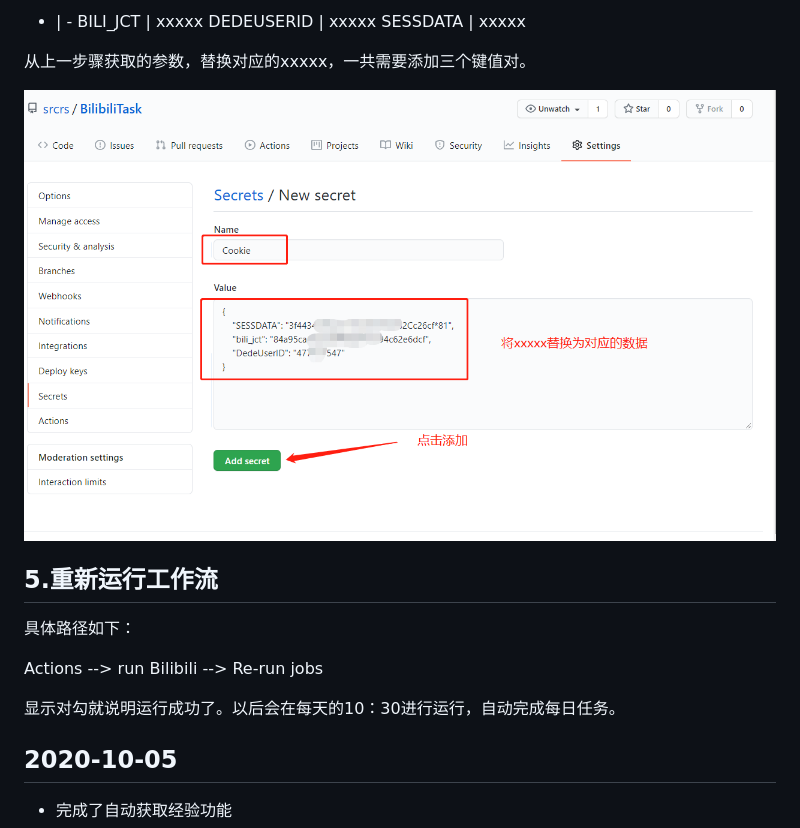
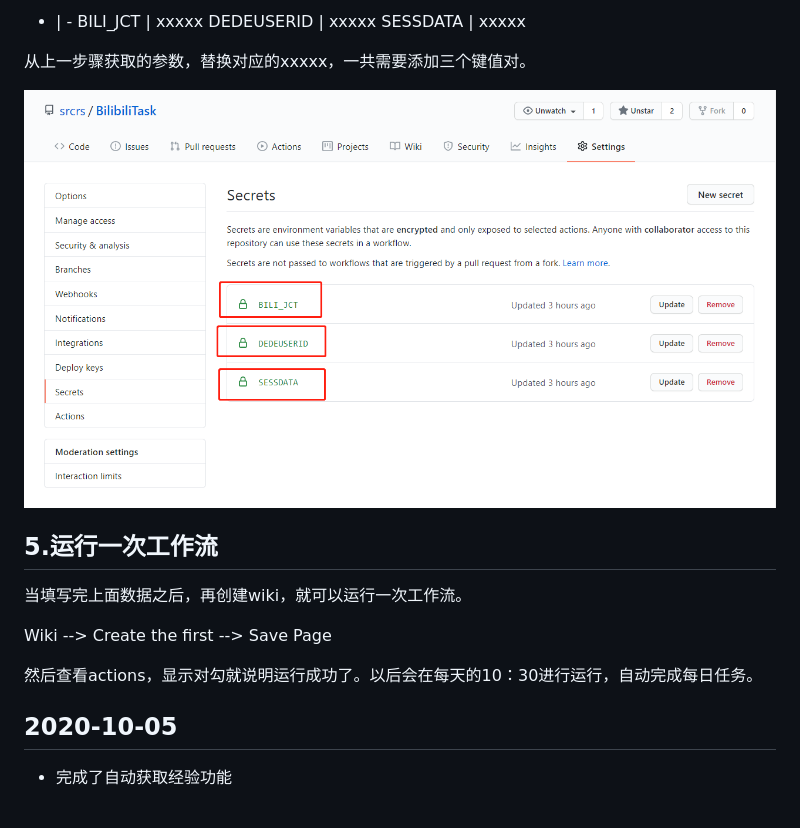
Before and after one commit to chuiba/BilibiliTask_3, a Markdown page: README.md, the part around the change. Drawn GitHub-style; pictures changed too: img/2.png.

Commit message:
完善reademe

```diff
--- a/README.md
+++ b/README.md
@@ -47,13 +47,13 @@ SESSDATA | xxxxx
 
 ![](img/2.png)
 
-## 5.重新运行工作流
+## 5.运行一次工作流
 
-具体路径如下：
+当填写完上面数据之后，再创建wiki，就可以运行一次工作流。
 
-Actions --> run Bilibili --> Re-run jobs
+Wiki --> Create the first --> Save Page
 
-显示对勾就说明运行成功了。以后会在每天的10：30进行运行，自动完成每日任务。
+然后查看actions，显示对勾就说明运行成功了。以后会在每天的10：30进行运行，自动完成每日任务。
 
 ## 2020-10-05
 
```
